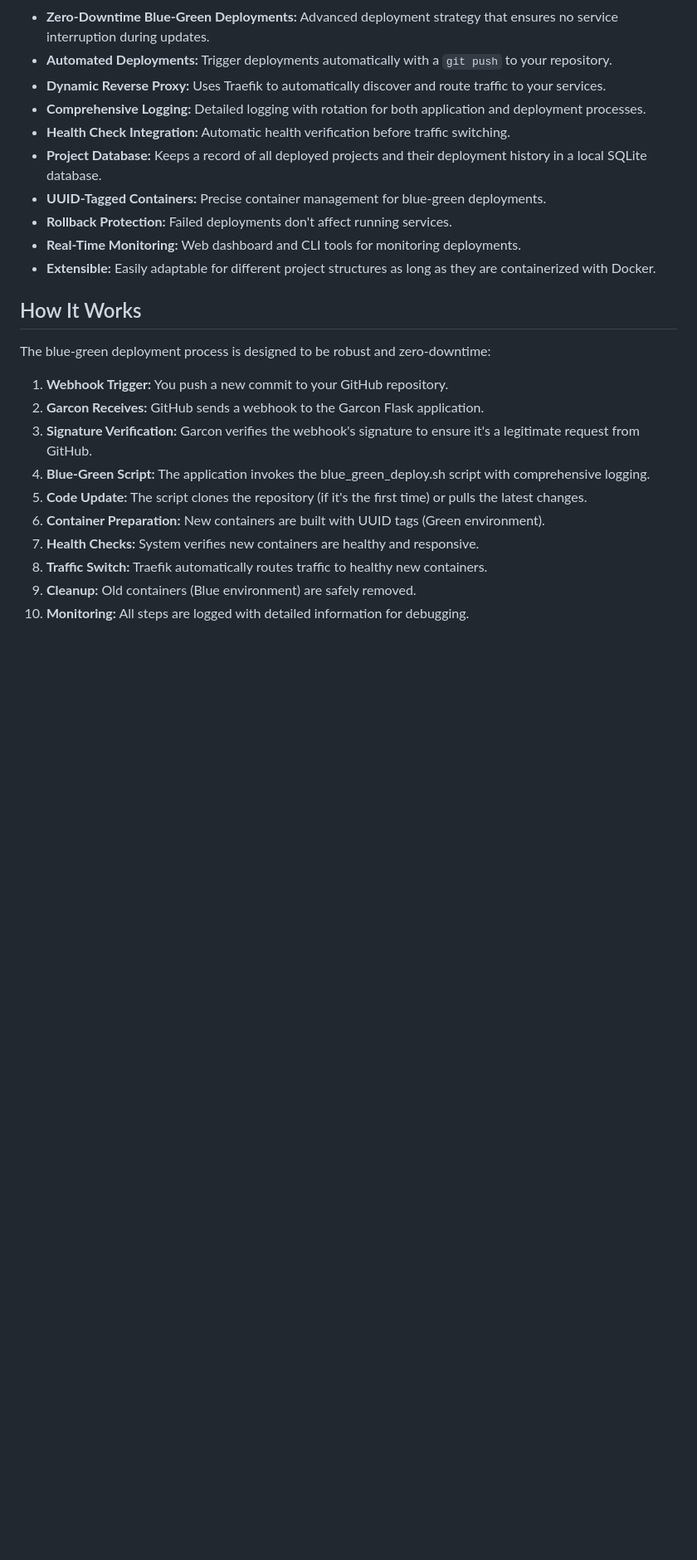
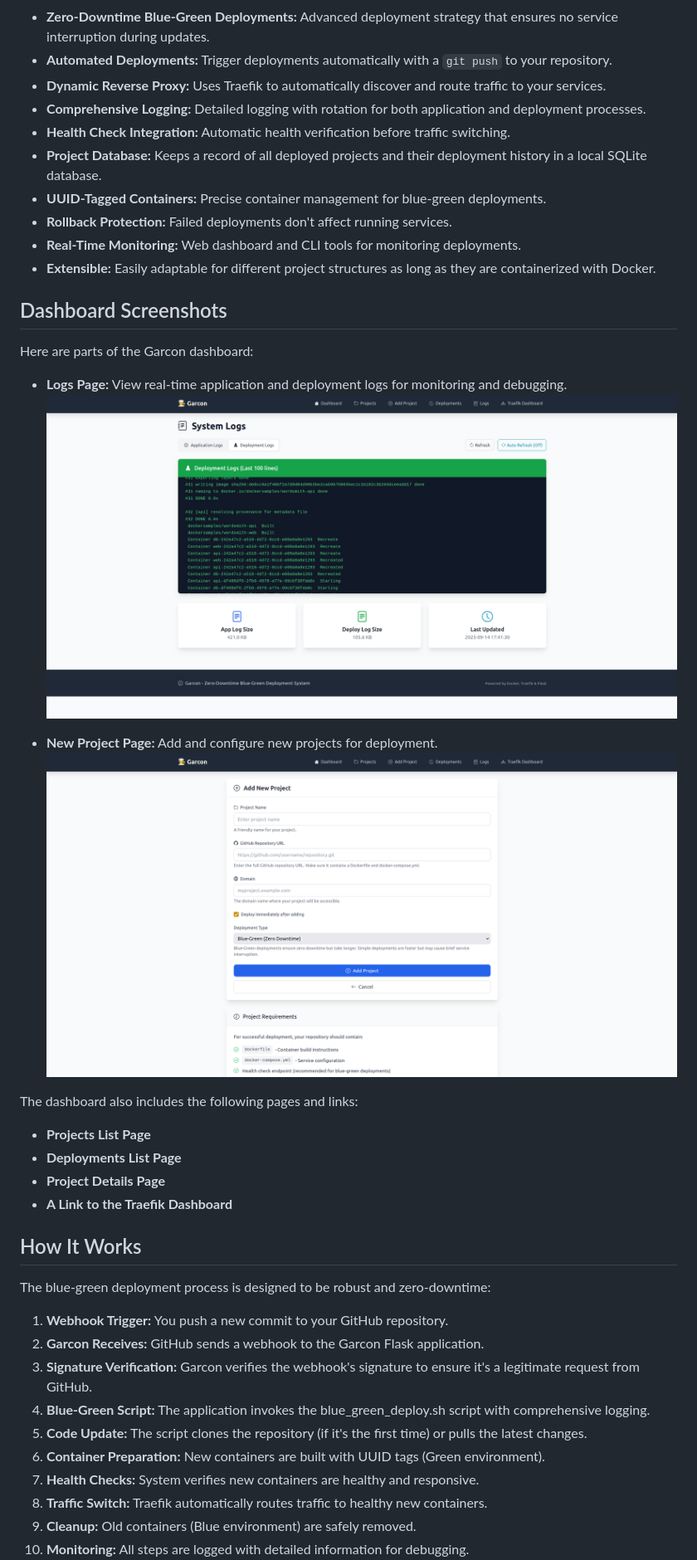
Before and after one commit to farhangbakhshi/garcon, a Markdown page: README.md, the part around the change printed below. Shown: that part at 83% size. Rendered like a GitHub page; pictures changed too: screenshot_logs.png (added), screenshot_new_project.png (added); blank space fills up the shorter version.

Commit message:
Enhance README with dashboard screenshots and additional details

```diff
--- a/README.md
+++ b/README.md
@@ -14,6 +15,22 @@ Garcon is a lightweight, automated deployment system that uses GitHub webhooks t
 - **Rollback Protection:** Failed deployments don't affect running services.
 - **Real-Time Monitoring:** Web dashboard and CLI tools for monitoring deployments.
 - **Extensible:** Easily adaptable for different project structures as long as they are containerized with Docker.
+
+## Dashboard Screenshots
+
+Here are parts of the Garcon dashboard:
+
+- **Logs Page:** View real-time application and deployment logs for monitoring and debugging.
+  ![Logs Page](screenshot_logs.png?raw=true "Garcon Logs Page")
+
+- **New Project Page:** Add and configure new projects for deployment.
+  ![New Project Page](screenshot_new_project.png?raw=true "Garcon New Project Page")
+
+The dashboard also includes the following pages and links:
+- **Projects List Page**
+- **Deployments List Page**
+- **Project Details Page**
+- **A Link to the Traefik Dashboard**
 
 ## How It Works
 
```
Also changed, not shown: other parts of README.md (+2 -1 lines), screenshot_dashboard.png (added).
